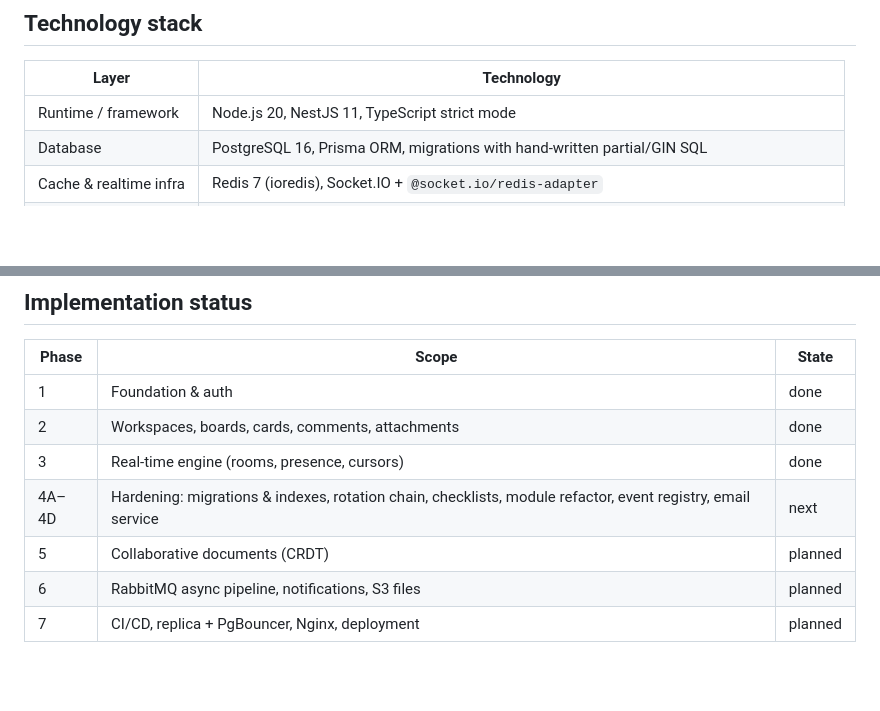
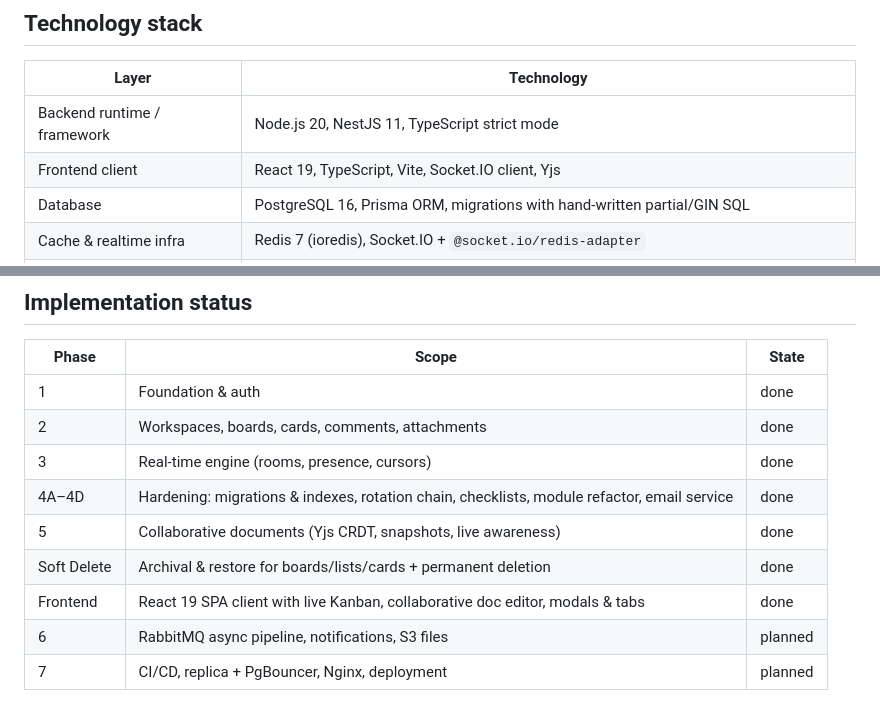
Before and after one commit to 1mimhe/sync-board, a Markdown page: README.md, 2 parts joined by grey strips. Drawn GitHub-style; blank space fills up the shorter version.

```diff
--- a/README.md
+++ b/README.md
@@ -61,7 +66,8 @@ Each of these has a dedicated doc with the reasoning — the "why" behind the co
 
 | Layer | Technology |
 |-------|------------|
-| Runtime / framework | Node.js 20, NestJS 11, TypeScript strict mode |
+| Backend runtime / framework | Node.js 20, NestJS 11, TypeScript strict mode |
+| Frontend client | React 19, TypeScript, Vite, Socket.IO client, Yjs |
 | Database | PostgreSQL 16, Prisma ORM, migrations with hand-written partial/GIN SQL |
 | Cache & realtime infra | Redis 7 (ioredis), Socket.IO + `@socket.io/redis-adapter` |
 | Auth | Passport.js, JWT RS256, Google OAuth 2.0, bcrypt |
@@ -78,8 +84,10 @@ Each of these has a dedicated doc with the reasoning — the "why" behind the co
 | 1 | Foundation & auth | done |
 | 2 | Workspaces, boards, cards, comments, attachments | done |
 | 3 | Real-time engine (rooms, presence, cursors) | done |
-| 4A–4D | Hardening: migrations & indexes, rotation chain, checklists, module refactor, event registry, email service | next |
-| 5 | Collaborative documents (CRDT) | planned |
+| 4A–4D | Hardening: migrations & indexes, rotation chain, checklists, module refactor, email service | done |
+| 5 | Collaborative documents (Yjs CRDT, snapshots, live awareness) | done |
+| Soft Delete | Archival & restore for boards/lists/cards + permanent deletion | done |
+| Frontend | React 19 SPA client with live Kanban, collaborative doc editor, modals & tabs | done |
 | 6 | RabbitMQ async pipeline, notifications, S3 files | planned |
 | 7 | CI/CD, replica + PgBouncer, Nginx, deployment | planned |
 
```
Also changed, not shown: other parts of README.md (+25 -9 lines).
